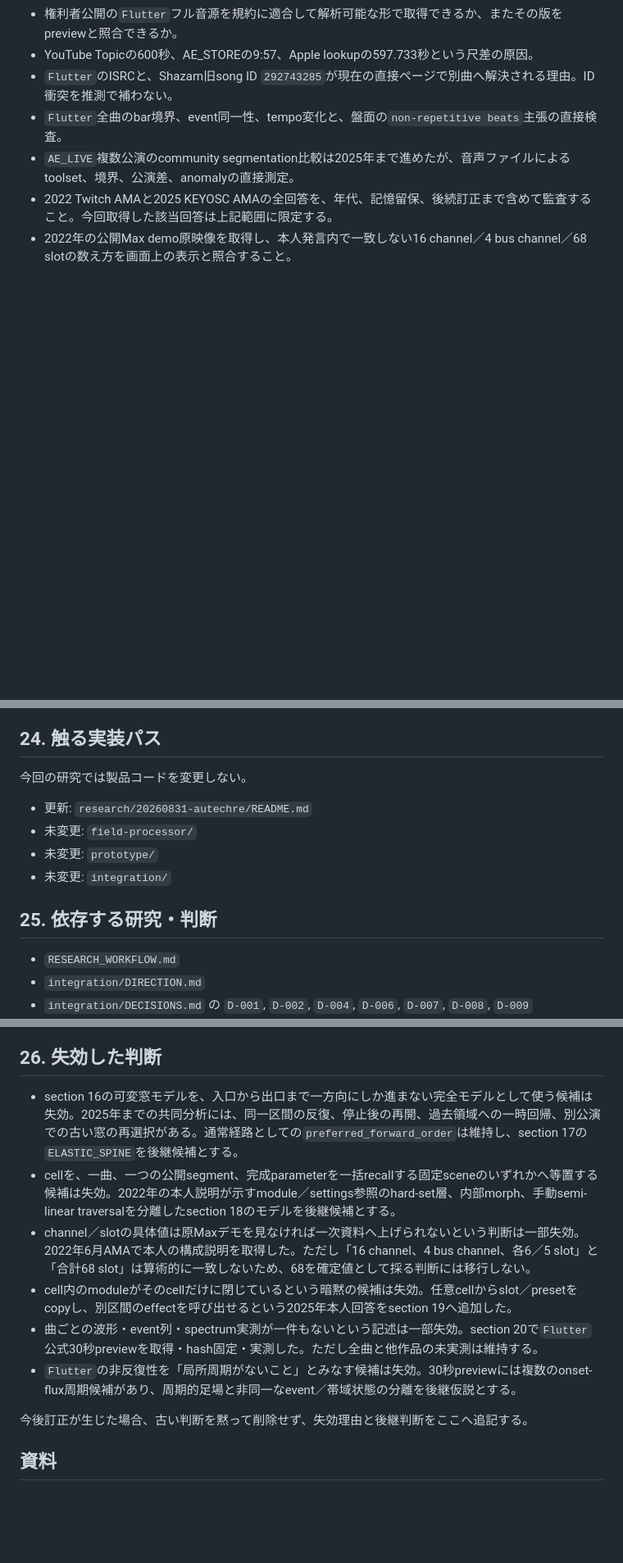
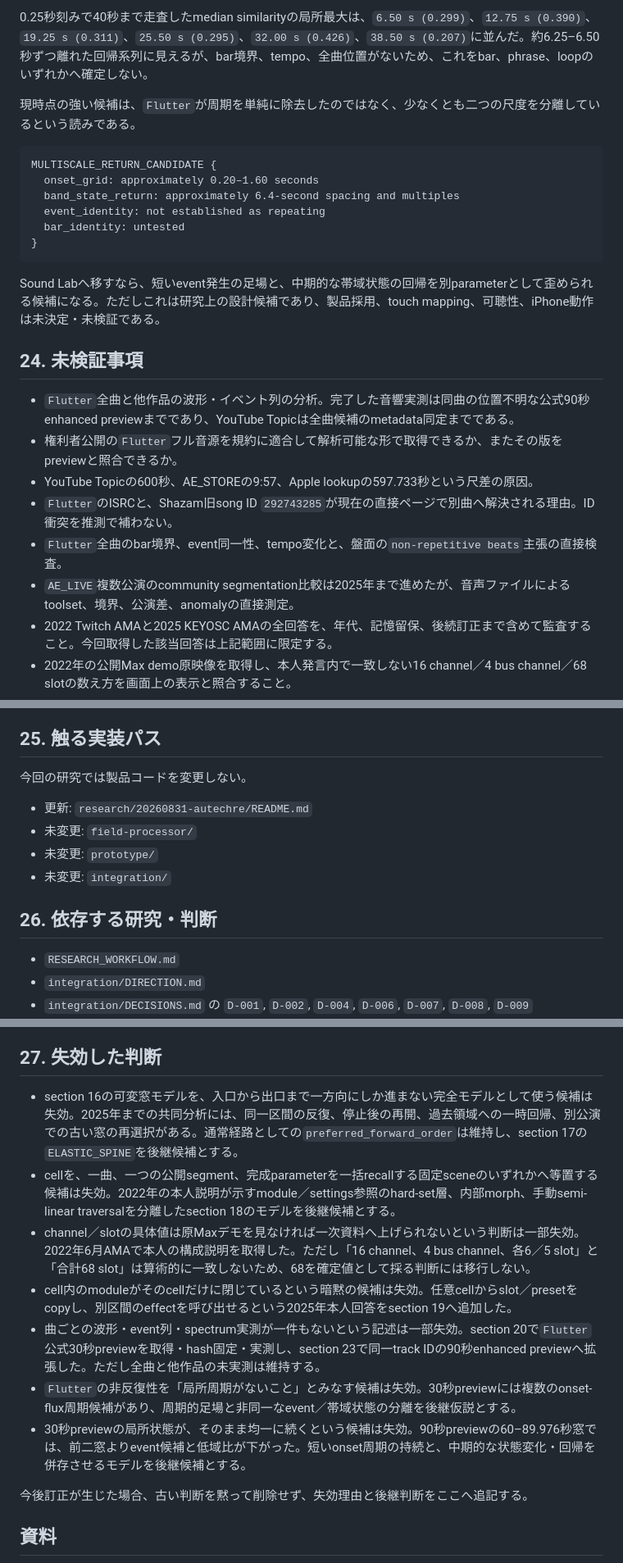
Before and after one commit to daken123-gif/sound-lab, a Markdown page: research/20260831-autechre/README.md, 3 parts joined by grey strips. Shown at 82% size. Drawn GitHub-style; blank space fills up the shorter version.

Commit message:
research: extend Flutter preview analysis to 90 seconds

````diff
--- a/research/20260831-autechre/README.md
+++ b/research/20260831-autechre/README.md
@@ -1044,3 +1089,21 @@ FULL_SOURCE_MANIFEST {
+0.25秒刻みで40秒まで走査したmedian similarityの局所最大は、`6.50 s (0.299)`、`12.75 s (0.390)`、`19.25 s (0.311)`、`25.50 s (0.295)`、`32.00 s (0.426)`、`38.50 s (0.207)`に並んだ。約6.25–6.50秒ずつ離れた回帰系列に見えるが、bar境界、tempo、全曲位置がないため、これをbar、phrase、loopのいずれかへ確定しない。
+
+現時点の強い候補は、`Flutter`が周期を単純に除去したのではなく、少なくとも二つの尺度を分離しているという読みである。
+
+```text
+MULTISCALE_RETURN_CANDIDATE {
+  onset_grid: approximately 0.20–1.60 seconds
+  band_state_return: approximately 6.4-second spacing and multiples
+  event_identity: not established as repeating
+  bar_identity: untested
+}
+```
+
+Sound Labへ移すなら、短いevent発生の足場と、中期的な帯域状態の回帰を別parameterとして歪められる候補になる。ただしこれは研究上の設計候補であり、製品採用、touch mapping、可聴性、iPhone動作は未決定・未検証である。
+
+## 24. 未検証事項
+
+- `Flutter`全曲と他作品の波形・イベント列の分析。完了した音響実測は同曲の位置不明な公式90秒enhanced previewまでであり、YouTube Topicは全曲候補のmetadata同定までである。
 - 権利者公開の`Flutter`フル音源を規約に適合して解析可能な形で取得できるか、またその版をpreviewと照合できるか。
 - YouTube Topicの600秒、AE_STOREの9:57、Apple lookupの597.733秒という尺差の原因。
 - `Flutter`のISRCと、Shazam旧song ID `292743285`が現在の直接ページで別曲へ解決される理由。ID衝突を推測で補わない。
@@ -1058,7 +1121,7 @@ FULL_SOURCE_MANIFEST {
 - 独立DRUMと4トラック間の同期を、固定BPM以外でどう成立させるか。
 - 低遅延、CPU、電池、発熱、音量安全性。
 
-## 24. 触る実装パス
+## 25. 触る実装パス
 
 今回の研究では製品コードを変更しない。
 
@@ -1067,7 +1130,7 @@ FULL_SOURCE_MANIFEST {
 - 未変更: `prototype/`
 - 未変更: `integration/`
 
-## 25. 依存する研究・判断
+## 26. 依存する研究・判断
 
 - `RESEARCH_WORKFLOW.md`
 - `integration/DIRECTION.md`
@@ -1078,14 +1141,15 @@ FULL_SOURCE_MANIFEST {
 - `research/20260902-jeff-mills/` — 持続層、手動破断、事故からの回復。長期研究branch本文を取得。
 - Skulptur研究本文 — Git上では未取得のため、この研究から内容を補完しない。
 
-## 26. 失効した判断
+## 27. 失効した判断
 
 - section 16の可変窓モデルを、入口から出口まで一方向にしか進まない完全モデルとして使う候補は失効。2025年までの共同分析には、同一区間の反復、停止後の再開、過去領域への一時回帰、別公演での古い窓の再選択がある。通常経路としての`preferred_forward_order`は維持し、section 17の`ELASTIC_SPINE`を後継候補とする。
 - cellを、一曲、一つの公開segment、完成parameterを一括recallする固定sceneのいずれかへ等置する候補は失効。2022年の本人説明が示すmodule／settings参照のhard-set層、内部morph、手動semi-linear traversalを分離したsection 18のモデルを後継候補とする。
 - channel／slotの具体値は原Maxデモを見なければ一次資料へ上げられないという判断は一部失効。2022年6月AMAで本人の構成説明を取得した。ただし「16 channel、4 bus channel、各6／5 slot」と「合計68 slot」は算術的に一致しないため、68を確定値として採る判断には移行しない。
 - cell内のmoduleがそのcellだけに閉じているという暗黙の候補は失効。任意cellからslot／presetをcopyし、別区間のeffectを呼び出せるという2025年本人回答をsection 19へ追加した。
-- 曲ごとの波形・event列・spectrum実測が一件もないという記述は一部失効。section 20で`Flutter`公式30秒previewを取得・hash固定・実測した。ただし全曲と他作品の未実測は維持する。
+- 曲ごとの波形・event列・spectrum実測が一件もないという記述は一部失効。section 20で`Flutter`公式30秒previewを取得・hash固定・実測し、section 23で同一track IDの90秒enhanced previewへ拡張した。ただし全曲と他作品の未実測は維持する。
 - `Flutter`の非反復性を「局所周期がないこと」とみなす候補は失効。30秒previewには複数のonset-flux周期候補があり、周期的足場と非同一なevent／帯域状態の分離を後継仮説とする。
+- 30秒previewの局所状態が、そのまま均一に続くという候補は失効。90秒previewの60–89.976秒窓では、前二窓よりevent候補と低域比が下がった。短いonset周期の持続と、中期的な状態変化・回帰を併存させるモデルを後継候補とする。
 
 今後訂正が生じた場合、古い判断を黙って削除せず、失効理由と後継判断をここへ追記する。
 
````
Also changed, not shown: other parts of research/20260831-autechre/README.md (+49 -4 lines).
